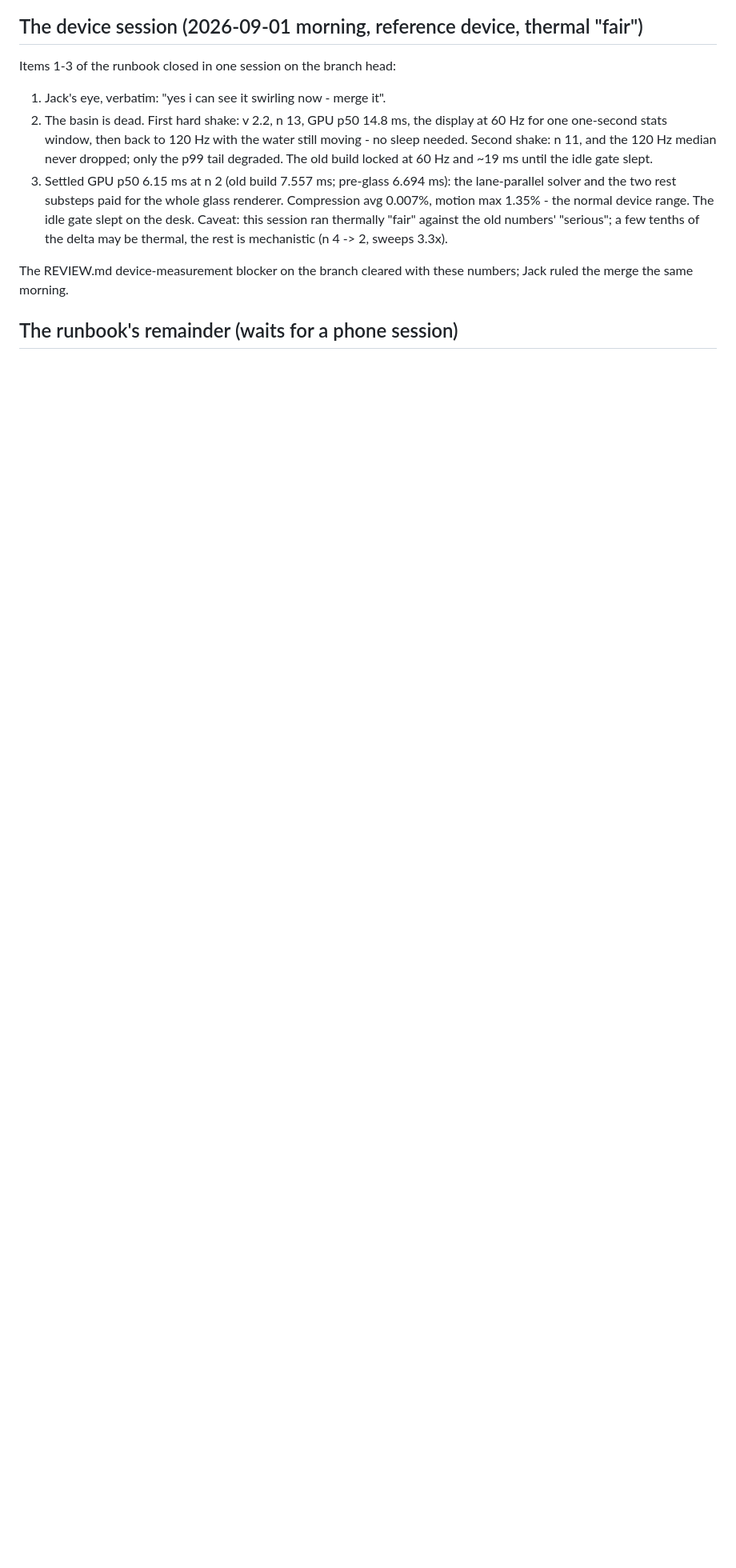
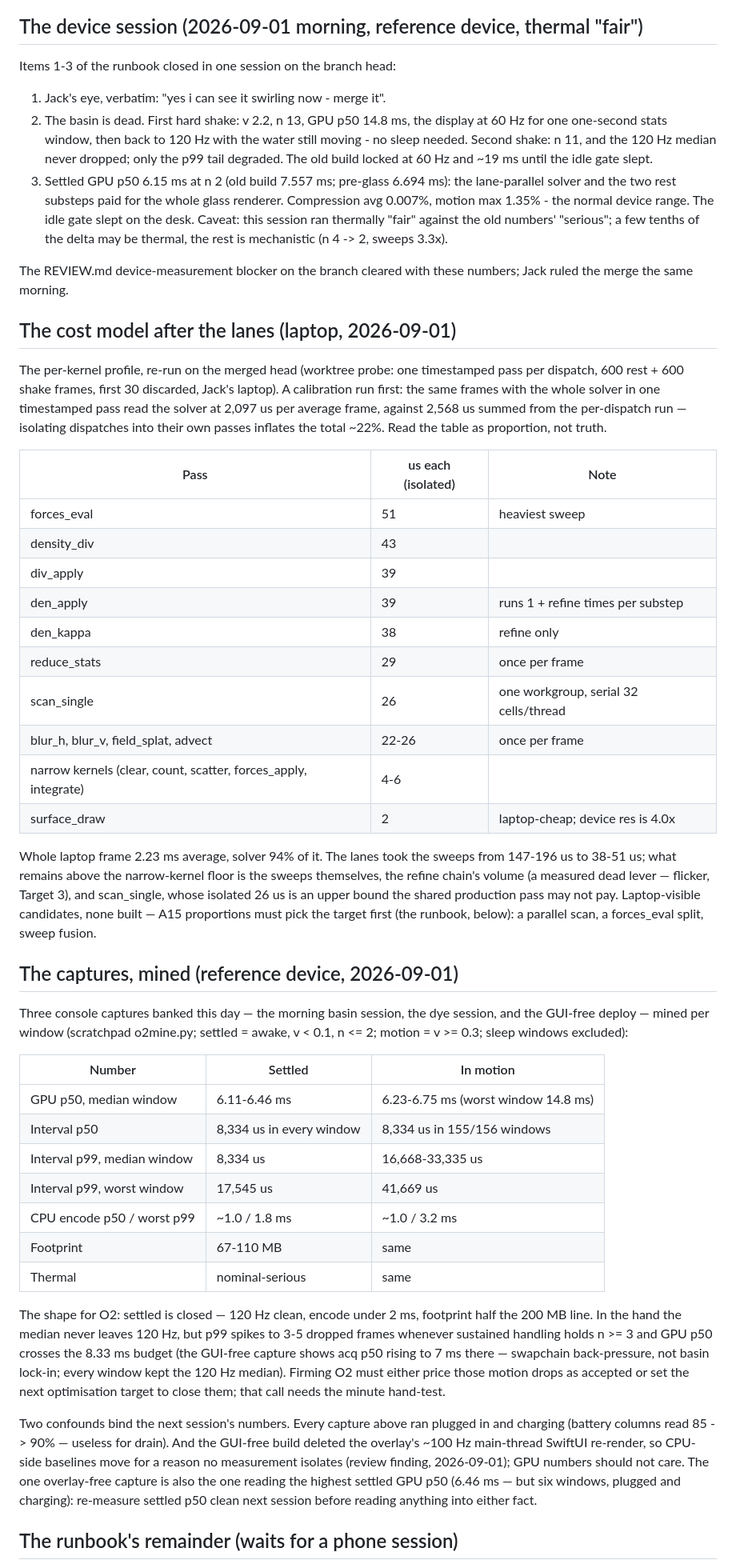
Before and after one commit to Screendead/fluid-simulation-app, a Markdown page: docs/design/optimisation.md, the part around one of its changes. Shown at 80% size. Rendered like a GitHub page; blank space fills up the shorter version.

Commit message:
Update the pass record: lane-era cost model, mined captures, scripted runbook

```diff
--- a/docs/design/optimisation.md
+++ b/docs/design/optimisation.md
@@ -169,5 +169,74 @@ Items 1-3 of the runbook closed in one session on the branch head:
 The REVIEW.md device-measurement blocker on the branch cleared with
 these numbers; Jack ruled the merge the same morning.
 
+## The cost model after the lanes (laptop, 2026-09-01)
+
+The per-kernel profile, re-run on the merged head (worktree probe:
+one timestamped pass per dispatch, 600 rest + 600 shake frames,
+first 30 discarded, Jack's laptop). A calibration run first: the
+same frames with the whole solver in one timestamped pass read the
+solver at 2,097 us per average frame, against 2,568 us summed from
+the per-dispatch run — isolating dispatches into their own passes
+inflates the total ~22%. Read the table as proportion, not truth.
+
+| Pass | us each (isolated) | Note |
+|---|---|---|
+| forces_eval | 51 | heaviest sweep |
+| density_div | 43 | |
+| div_apply | 39 | |
+| den_apply | 39 | runs 1 + refine times per substep |
+| den_kappa | 38 | refine only |
+| reduce_stats | 29 | once per frame |
+| scan_single | 26 | one workgroup, serial 32 cells/thread |
+| blur_h, blur_v, field_splat, advect | 22-26 | once per frame |
+| narrow kernels (clear, count, scatter, forces_apply, integrate) | 4-6 | |
+| surface_draw | 2 | laptop-cheap; device res is 4.0x |
+
+Whole laptop frame 2.23 ms average, solver 94% of it. The lanes
+took the sweeps from 147-196 us to 38-51 us; what remains above
+the narrow-kernel floor is the sweeps themselves, the refine
+chain's volume (a measured dead lever — flicker, Target 3), and
+scan_single, whose isolated 26 us is an upper bound the shared
+production pass may not pay. Laptop-visible candidates, none built
+— A15 proportions must pick the target first (the runbook, below):
+a parallel scan, a forces_eval split, sweep fusion.
+
+## The captures, mined (reference device, 2026-09-01)
+
+Three console captures banked this day — the morning basin session,
+the dye session, and the GUI-free deploy — mined per window
+(scratchpad o2mine.py; settled = awake, v < 0.1, n <= 2; motion =
+v >= 0.3; sleep windows excluded):
+
+| Number | Settled | In motion |
+|---|---|---|
+| GPU p50, median window | 6.11-6.46 ms | 6.23-6.75 ms (worst window 14.8 ms) |
+| Interval p50 | 8,334 us in every window | 8,334 us in 155/156 windows |
+| Interval p99, median window | 8,334 us | 16,668-33,335 us |
+| Interval p99, worst window | 17,545 us | 41,669 us |
+| CPU encode p50 / worst p99 | ~1.0 / 1.8 ms | ~1.0 / 3.2 ms |
+| Footprint | 67-110 MB | same |
+| Thermal | nominal-serious | same |
+
+The shape for O2: settled is closed — 120 Hz clean, encode under
+2 ms, footprint half the 200 MB line. In the hand the median never
+leaves 120 Hz, but p99 spikes to 3-5 dropped frames whenever
+sustained handling holds n >= 3 and GPU p50 crosses the 8.33 ms
+budget (the GUI-free capture shows acq p50 rising to 7 ms there —
+swapchain back-pressure, not basin lock-in; every window kept the
+120 Hz median). Firming O2 must either price those motion drops as
+accepted or set the next optimisation target to close them; that
+call needs the minute hand-test.
+
+Two confounds bind the next session's numbers. Every capture above
+ran plugged in and charging (battery columns read 85 -> 90% —
+useless for drain). And the GUI-free build deleted the overlay's
+~100 Hz main-thread SwiftUI re-render, so CPU-side baselines move
+for a reason no measurement isolates (review finding, 2026-09-01);
+GPU numbers should not care. The one overlay-free capture is
+also the one reading the highest settled GPU p50 (6.46 ms — but
+six windows, plugged and charging): re-measure settled p50 clean
+next session before reading anything into either fact.
+
 ## The runbook's remainder (waits for a phone session)
 
```
Also changed, not shown: other parts of docs/design/optimisation.md (+26 -5 lines).
